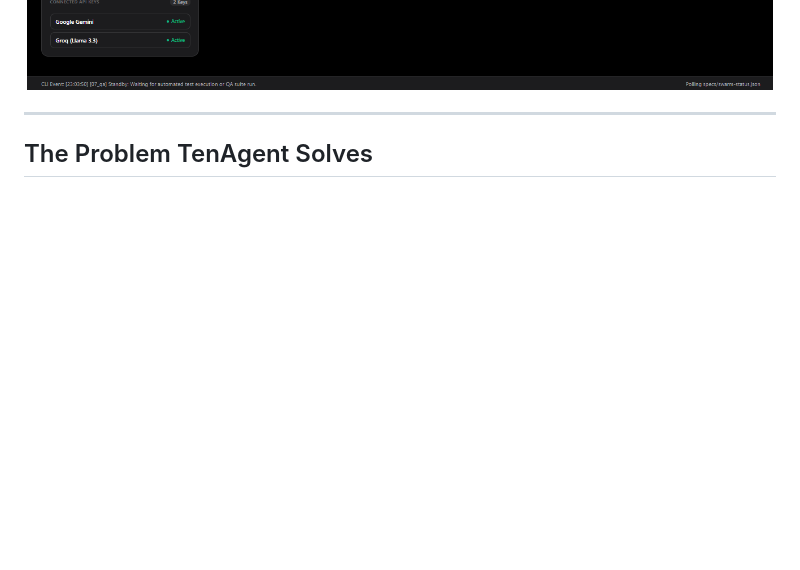
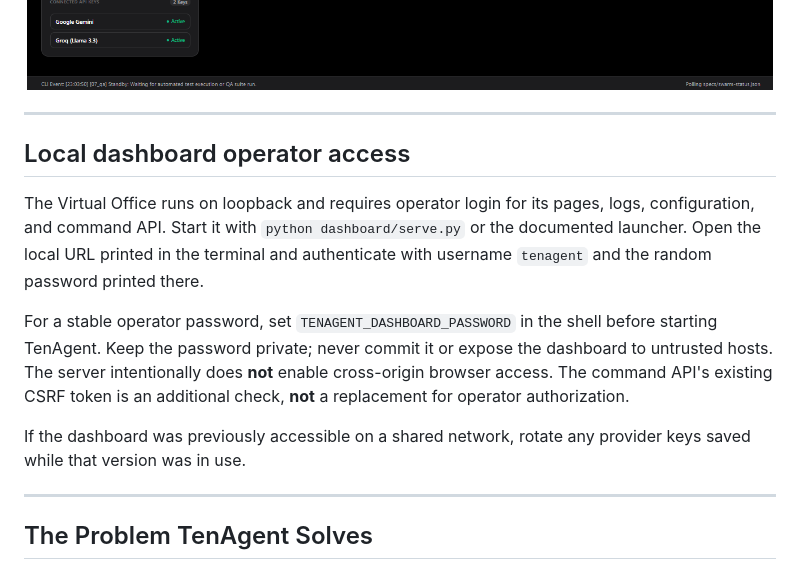
Before and after one commit to KiloMusician/TenAgent, a Markdown page: README.md, the part around the change. Rendered like a GitHub page; blank space fills up the shorter version.

Commit message:
docs(dashboard): explain local operator login and credential rotation

```diff
--- a/README.md
+++ b/README.md
@@ -18,6 +18,24 @@
 <p align="center">
   <img src="assets/dashboard-preview.png" alt="TenAgent Virtual Office Monitor Dashboard" width="100%" style="border-radius: 12px; border: 1px solid rgba(0,0,0,0.1); margin-top: 12px;">
 </p>
+
+---
+
+## Local dashboard operator access
+
+The Virtual Office runs on loopback and requires operator login for its pages,
+logs, configuration, and command API. Start it with `python dashboard/serve.py`
+or the documented launcher. Open the local URL printed in the terminal and
+authenticate with username `tenagent` and the random password printed there.
+
+For a stable operator password, set `TENAGENT_DASHBOARD_PASSWORD` in the shell
+before starting TenAgent. Keep the password private; never commit it or expose
+the dashboard to untrusted hosts. The server intentionally does **not** enable
+cross-origin browser access. The command API's existing CSRF token is an
+additional check, **not** a replacement for operator authorization.
+
+If the dashboard was previously accessible on a shared network, rotate any
+provider keys saved while that version was in use.
 
 ---
 
```
